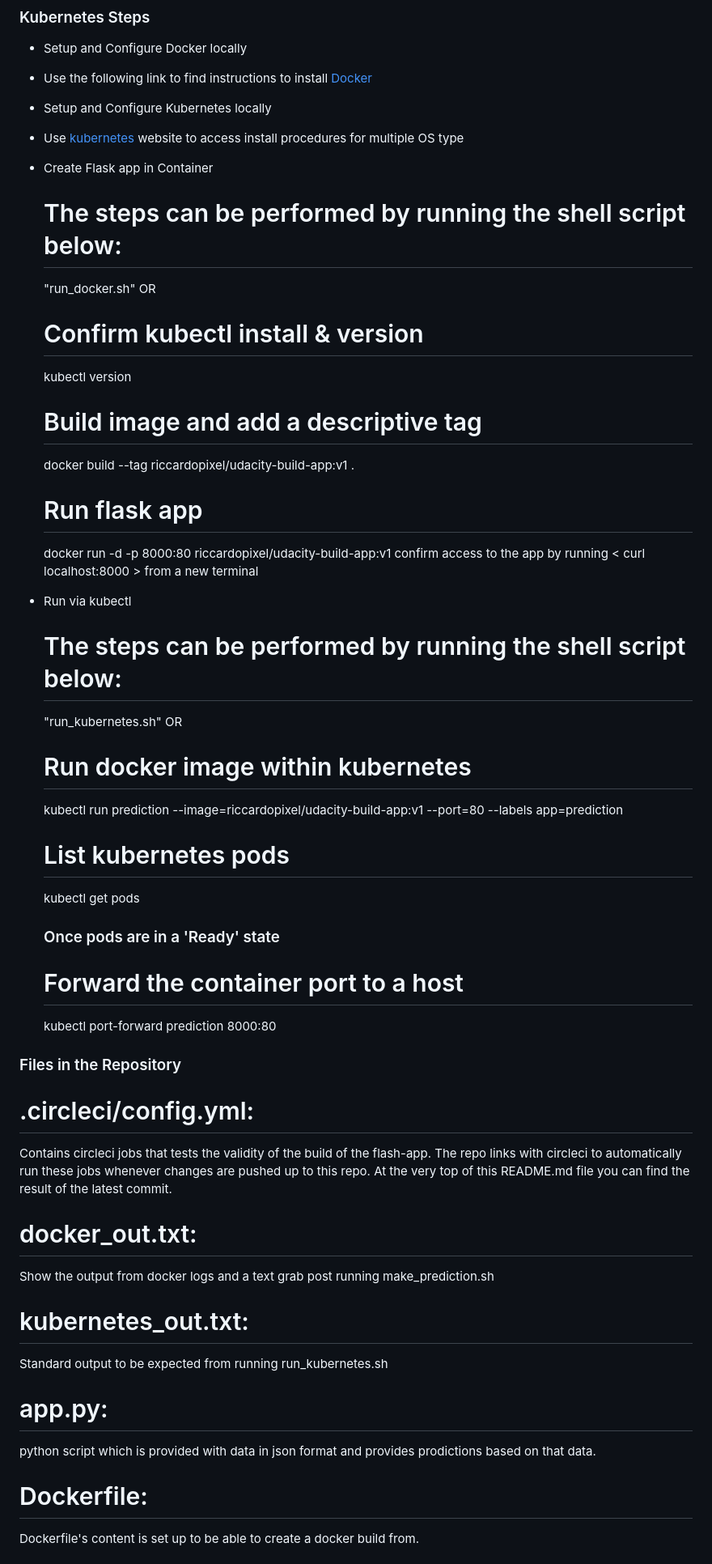
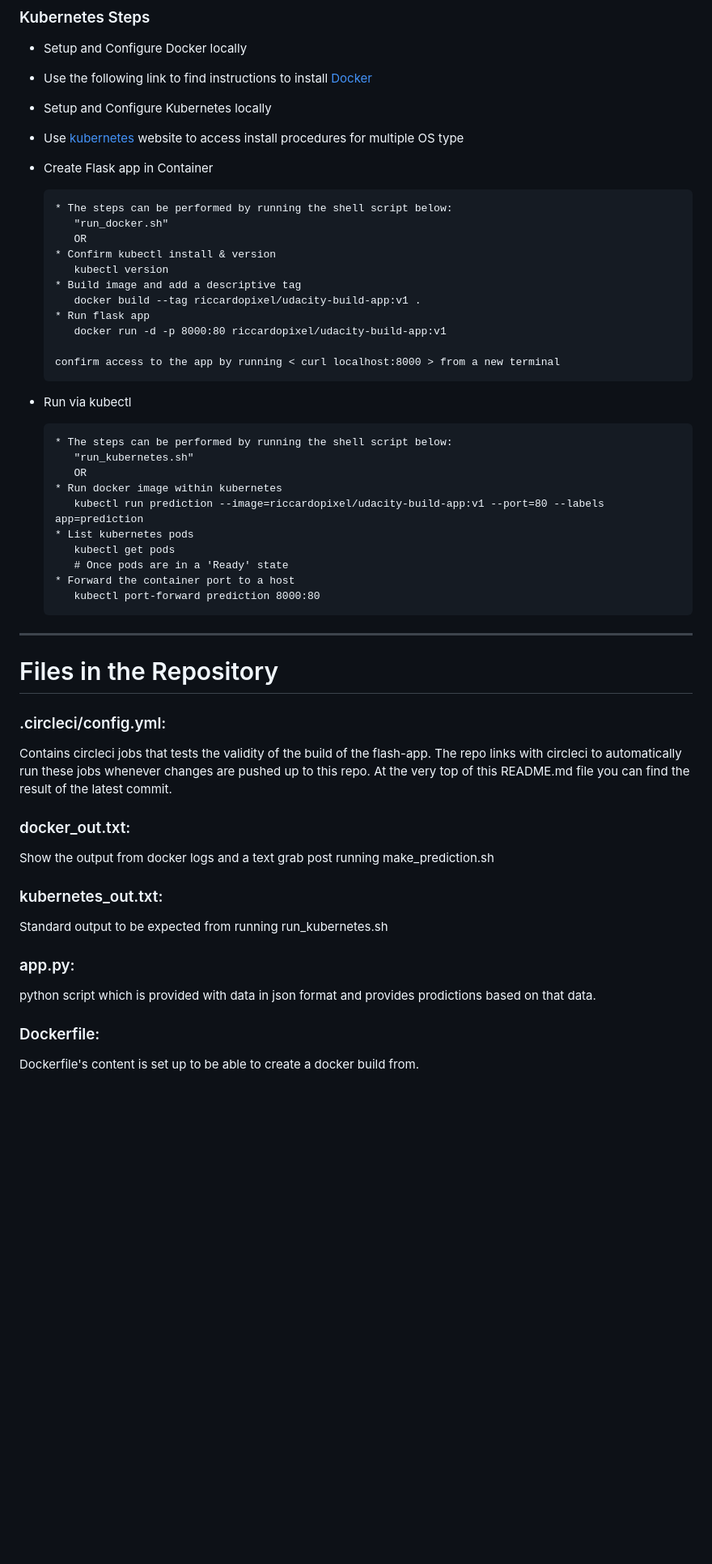
Before and after one commit to rikkiimare/DevOps_Microservices-Project, a Markdown page: README.md, the part around one of its changes. Shown at 81% size. GitHub-like rendering; blank space fills up the shorter version.

```diff
--- a/README.md
+++ b/README.md
@@ -52,44 +52,47 @@ source .devops/bin/activate
 
 * Create Flask app in Container
 
-   # The steps can be performed by running the shell script below:
-     "run_docker.sh"
-   OR
-   # Confirm kubectl install & version
-     kubectl version
-   # Build image and add a descriptive tag
-     docker build --tag riccardopixel/udacity-build-app:v1 .
-   # Run flask app
-     docker run -d -p 8000:80 riccardopixel/udacity-build-app:v1
-   confirm access to the app by running < curl localhost:8000 > from a new terminal
+      * The steps can be performed by running the shell script below:
+         "run_docker.sh"
+         OR
+      * Confirm kubectl install & version
+         kubectl version
+      * Build image and add a descriptive tag
+         docker build --tag riccardopixel/udacity-build-app:v1 .
+      * Run flask app
+         docker run -d -p 8000:80 riccardopixel/udacity-build-app:v1
+
+      confirm access to the app by running < curl localhost:8000 > from a new terminal
 
 * Run via kubectl
 
-   # The steps can be performed by running the shell script below:
-     "run_kubernetes.sh"
-   OR
-   # Run docker image within kubernetes
-     kubectl run prediction --image=riccardopixel/udacity-build-app:v1 --port=80 --labels app=prediction
-   # List kubernetes pods
-     kubectl get pods
-   ### Once pods are in a 'Ready' state
-   # Forward the container port to a host
-     kubectl port-forward prediction 8000:80
+      * The steps can be performed by running the shell script below:
+         "run_kubernetes.sh"
+         OR
+      * Run docker image within kubernetes
+         kubectl run prediction --image=riccardopixel/udacity-build-app:v1 --port=80 --labels app=prediction
+      * List kubernetes pods
+         kubectl get pods
+         # Once pods are in a 'Ready' state
+      * Forward the container port to a host
+         kubectl port-forward prediction 8000:80
 
-### Files in the Repository
+---
 
-# .circleci/config.yml:
+# Files in the Repository
+
+### .circleci/config.yml:
 Contains circleci jobs that tests the validity of the build of the flash-app.  The repo links with circleci to automatically run these jobs whenever changes are pushed up to this repo.  At the very top of this README.md file you can find the result of the latest commit.
 
-# docker_out.txt:
+### docker_out.txt:
 Show the output from docker logs and a text grab post running make_prediction.sh
 
-# kubernetes_out.txt:
+### kubernetes_out.txt:
 Standard output to be expected from running run_kubernetes.sh
 
-# app.py:
+### app.py:
 python script which is provided with data in json format and provides prodictions based on that data.
 
-# Dockerfile:
+### Dockerfile:
 Dockerfile's content is set up to be able to create a docker build from.
 
```
Also changed, not shown: other parts of README.md (+6 -6 lines).
